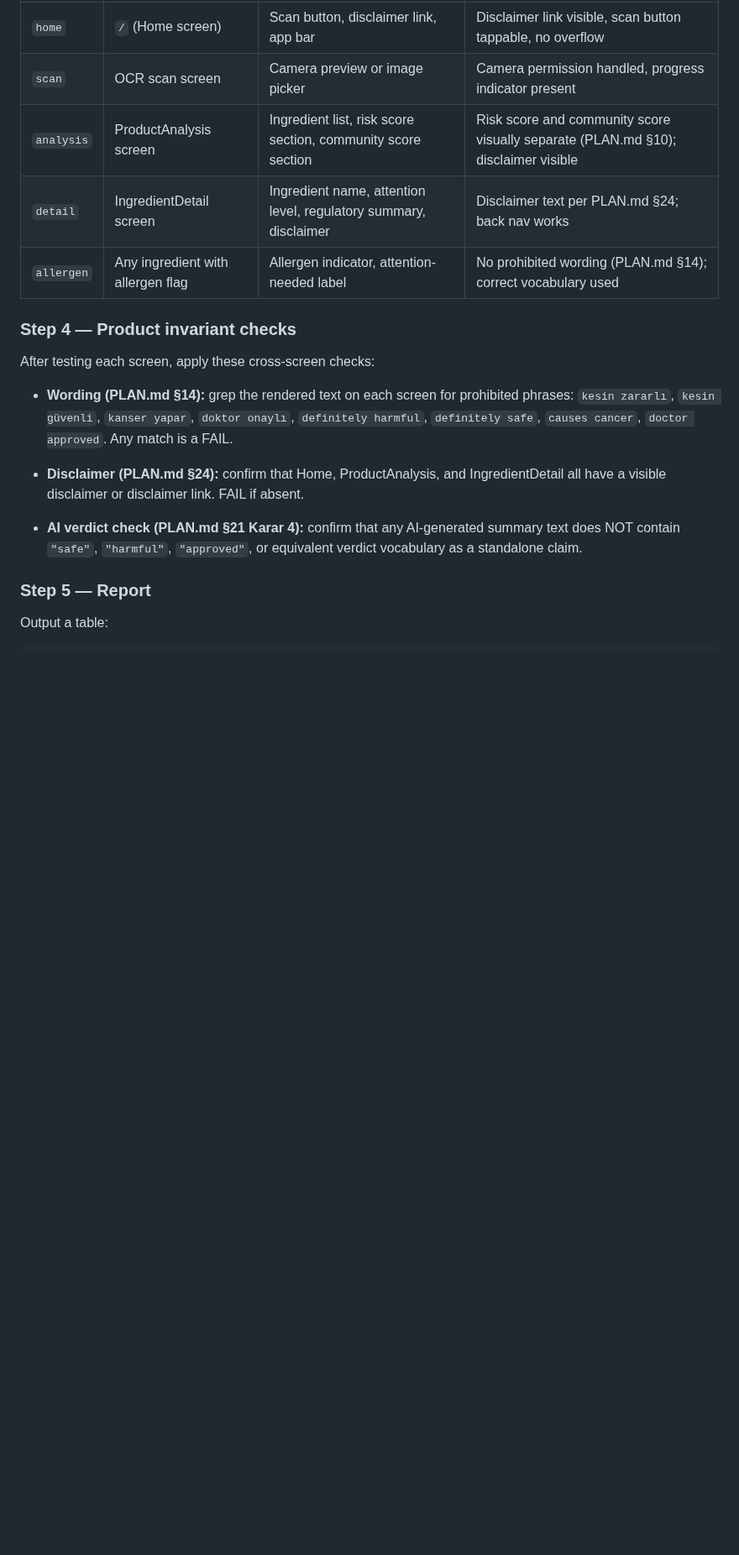
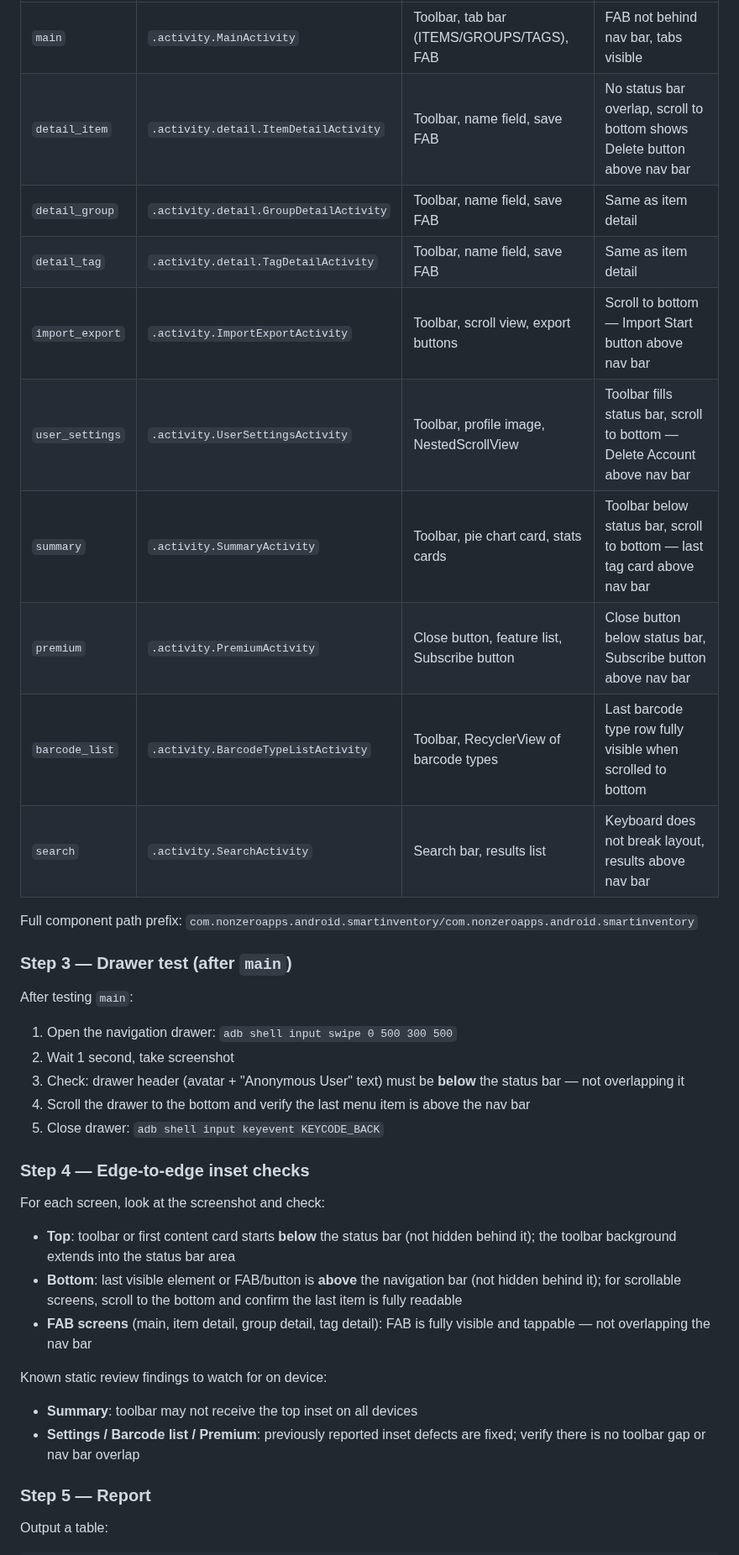
Before and after one commit to actions-marketplace-validations/berkayturanci_keel, a Markdown page: commands/ui-test.md, the part around one of its changes. Shown at 84% size. GitHub-like rendering; blank space fills up the shorter version.

```diff
--- a/commands/ui-test.md
+++ b/commands/ui-test.md
@@ -58,21 +51,36 @@ For each screen in the matrix below (or just the requested screen):
 |---|---|---|---|
-| `home` | `/` (Home screen) | Scan button, disclaimer link, app bar | Disclaimer link visible, scan button tappable, no overflow |
-| `scan` | OCR scan screen | Camera preview or image picker | Camera permission handled, progress indicator present |
-| `analysis` | ProductAnalysis screen | Ingredient list, risk score section, community score section | Risk score and community score visually separate (PLAN.md §10); disclaimer visible |
-| `detail` | IngredientDetail screen | Ingredient name, attention level, regulatory summary, disclaimer | Disclaimer text per PLAN.md §24; back nav works |
-| `allergen` | Any ingredient with allergen flag | Allergen indicator, attention-needed label | No prohibited wording (PLAN.md §14); correct vocabulary used |
+| `main` | `.activity.MainActivity` | Toolbar, tab bar (ITEMS/GROUPS/TAGS), FAB | FAB not behind nav bar, tabs visible |
+| `detail_item` | `.activity.detail.ItemDetailActivity` | Toolbar, name field, save FAB | No status bar overlap, scroll to bottom shows Delete button above nav bar |
+| `detail_group` | `.activity.detail.GroupDetailActivity` | Toolbar, name field, save FAB | Same as item detail |
+| `detail_tag` | `.activity.detail.TagDetailActivity` | Toolbar, name field, save FAB | Same as item detail |
+| `import_export` | `.activity.ImportExportActivity` | Toolbar, scroll view, export buttons | Scroll to bottom — Import Start button above nav bar |
+| `user_settings` | `.activity.UserSettingsActivity` | Toolbar, profile image, NestedScrollView | Toolbar fills status bar, scroll to bottom — Delete Account above nav bar |
+| `summary` | `.activity.SummaryActivity` | Toolbar, pie chart card, stats cards | Toolbar below status bar, scroll to bottom — last tag card above nav bar |
+| `premium` | `.activity.PremiumActivity` | Close button, feature list, Subscribe button | Close button below status bar, Subscribe button above nav bar |
+| `barcode_list` | `.activity.BarcodeTypeListActivity` | Toolbar, RecyclerView of barcode types | Last barcode type row fully visible when scrolled to bottom |
+| `search` | `.activity.SearchActivity` | Search bar, results list | Keyboard does not break layout, results above nav bar |
 
-### Step 4 — Product invariant checks
+Full component path prefix: `com.nonzeroapps.android.smartinventory/com.nonzeroapps.android.smartinventory`
 
-After testing each screen, apply these cross-screen checks:
+### Step 3 — Drawer test (after `main`)
 
-- **Wording (PLAN.md §14):** grep the rendered text on each screen for prohibited phrases:
-  `kesin zararlı`, `kesin güvenli`, `kanser yapar`, `doktor onaylı`, `definitely harmful`, `definitely safe`, `causes cancer`, `doctor approved`.
-  Any match is a FAIL.
+After testing `main`:
+1. Open the navigation drawer: `adb shell input swipe 0 500 300 500`
+2. Wait 1 second, take screenshot
+3. Check: drawer header (avatar + "Anonymous User" text) must be **below** the status bar — not overlapping it
+4. Scroll the drawer to the bottom and verify the last menu item is above the nav bar
+5. Close drawer: `adb shell input keyevent KEYCODE_BACK`
 
-- **Disclaimer (PLAN.md §24):** confirm that Home, ProductAnalysis, and IngredientDetail all have a visible disclaimer or disclaimer link. FAIL if absent.
+### Step 4 — Edge-to-edge inset checks
 
-- **AI verdict check (PLAN.md §21 Karar 4):** confirm that any AI-generated summary text does NOT contain `"safe"`, `"harmful"`, `"approved"`, or equivalent verdict vocabulary as a standalone claim.
+For each screen, look at the screenshot and check:
+- **Top**: toolbar or first content card starts **below** the status bar (not hidden behind it); the toolbar background extends into the status bar area
+- **Bottom**: last visible element or FAB/button is **above** the navigation bar (not hidden behind it); for scrollable screens, scroll to the bottom and confirm the last item is fully readable
+- **FAB screens** (main, item detail, group detail, tag detail): FAB is fully visible and tappable — not overlapping the nav bar
+
+Known static review findings to watch for on device:
+- **Summary**: toolbar may not receive the top inset on all devices
+- **Settings / Barcode list / Premium**: previously reported inset defects are fixed; verify there is no toolbar gap or nav bar overlap
 
 ### Step 5 — Report
 
```
Also changed, not shown: other parts of commands/ui-test.md (+40 -41 lines).
